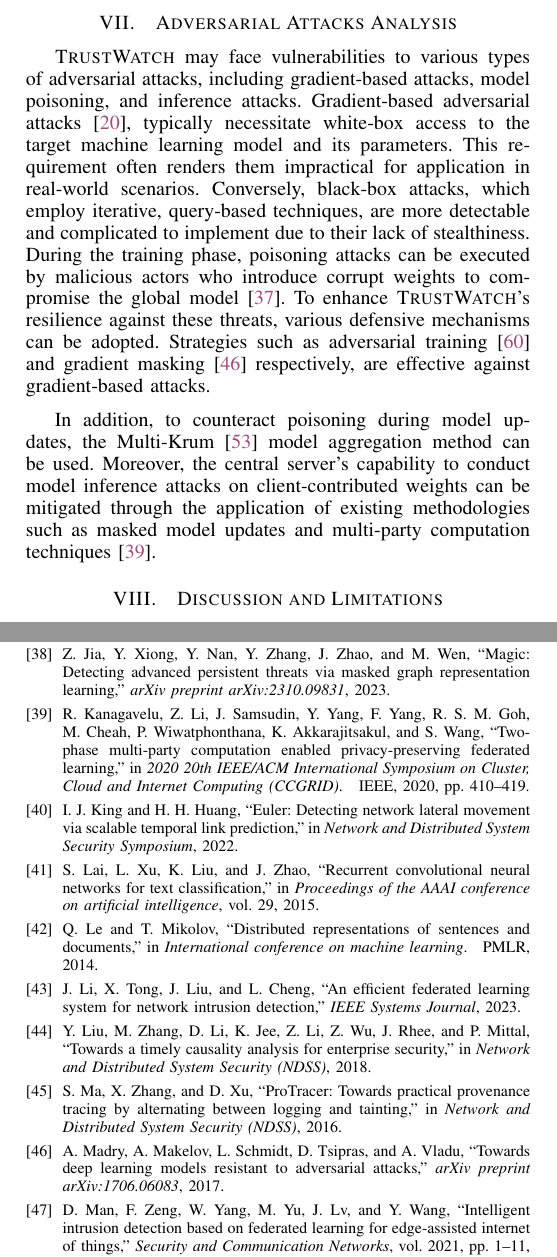
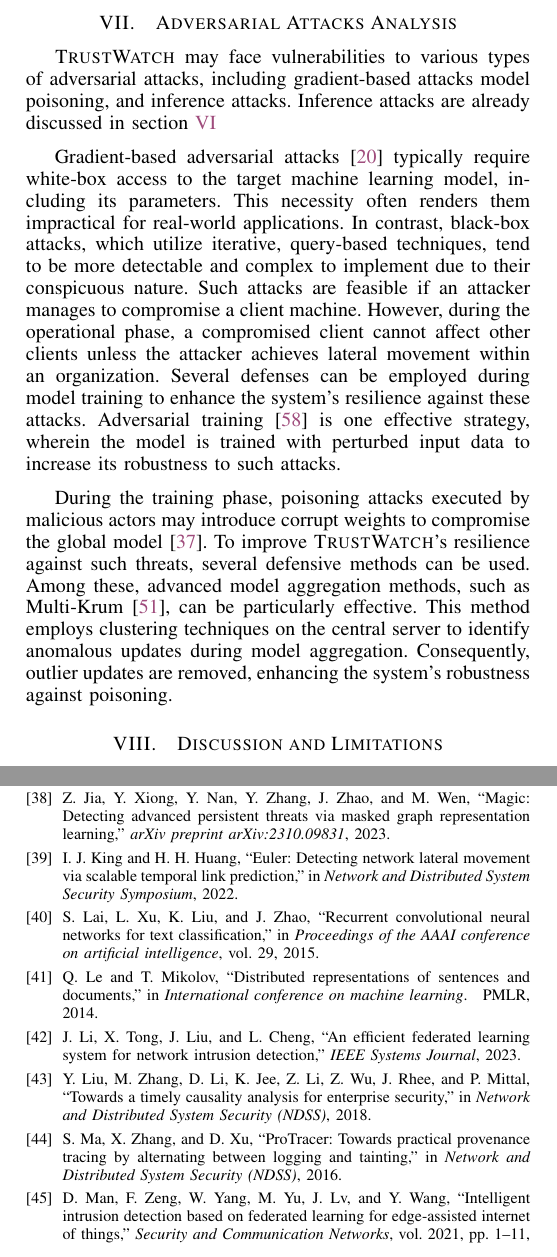
Before and after one commit to DART-Laboratory/gestalt, a LaTeX paper (paper/main.tex, which reads paper/adversarial.tex): two parts of the columns of pages 12 and 14 of 15, joined at a grey line, cut so that both start at the same text. Compiled offline with pdfLaTeX.

Commit message:
updated adversarial section

```diff
--- a/paper/adversarial.tex
+++ b/paper/adversarial.tex
@@ -1,6 +1,8 @@
 \section{Adversarial Attacks Analysis}
 \label{sec:adversarial}
 
-\Sys may face vulnerabilities to various types of adversarial attacks, including gradient-based attacks, model poisoning, and inference attacks. Gradient-based adversarial attacks~\cite{chakraborty2021survey}, typically necessitate white-box access to the target machine learning model and its parameters. This requirement often renders them impractical for application in real-world scenarios. Conversely, black-box attacks, which employ iterative, query-based techniques, are more detectable and complicated to implement due to their lack of stealthiness. During the training phase, poisoning attacks can be executed by malicious actors who introduce corrupt weights to compromise the global model~\cite{jagielski2018manipulating}. To enhance \Sys's resilience against these threats, various defensive mechanisms can be adopted. Strategies such as adversarial training~\cite{tramer2019adversarial} and gradient masking~\cite{madry2017towards} respectively, are effective against gradient-based attacks.
+\Sys may face vulnerabilities to various types of adversarial attacks, including gradient-based attacks model poisoning, and inference attacks. Inference attacks are already discussed in section~\ref{privacy}
 
-In addition, to counteract poisoning during model updates, the Multi-Krum~\cite{munoz2019byzantine} model aggregation method can be used. Moreover, the central server's capability to conduct model inference attacks on client-contributed weights can be mitigated through the application of existing methodologies such as masked model updates and multi-party computation techniques~\cite{kanagavelu2020two}.
+Gradient-based adversarial attacks~\cite{chakraborty2021survey} typically require white-box access to the target machine learning model, including its parameters. This necessity often renders them impractical for real-world applications. In contrast, black-box attacks, which utilize iterative, query-based techniques, tend to be more detectable and complex to implement due to their conspicuous nature. Such attacks are feasible if an attacker manages to compromise a client machine. However, during the operational phase, a compromised client cannot affect other clients unless the attacker achieves lateral movement within an organization. Several defenses can be employed during model training to enhance the system's resilience against these attacks. Adversarial training~\cite{tramer2019adversarial} is one effective strategy, wherein the model is trained with perturbed input data to increase its robustness to such attacks.
+
+During the training phase, poisoning attacks executed by malicious actors may introduce corrupt weights to compromise the global model~\cite{jagielski2018manipulating}. To improve \Sys's resilience against such threats, several defensive methods can be used. Among these, advanced model aggregation methods, such as Multi-Krum~\cite{munoz2019byzantine}, can be particularly effective. This method employs clustering techniques on the central server to identify anomalous updates during model aggregation. Consequently, outlier updates are removed, enhancing the system's robustness against poisoning.
```
Also changed, not shown: paper/eval.tex (+1 -0 lines), paper/privacy.tex (+1 -0 lines).
